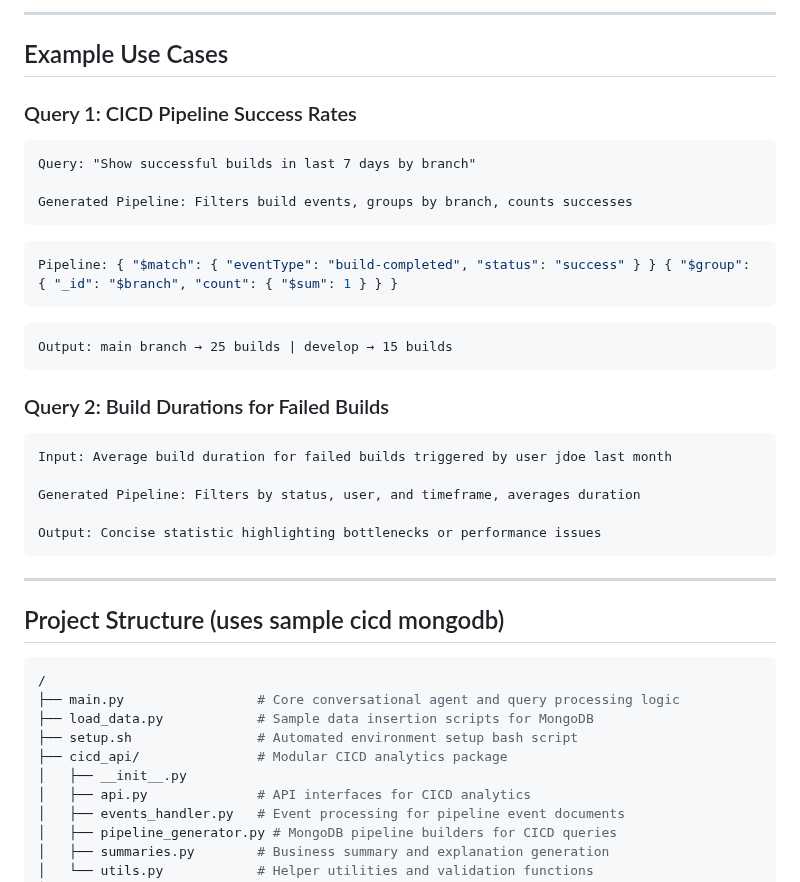
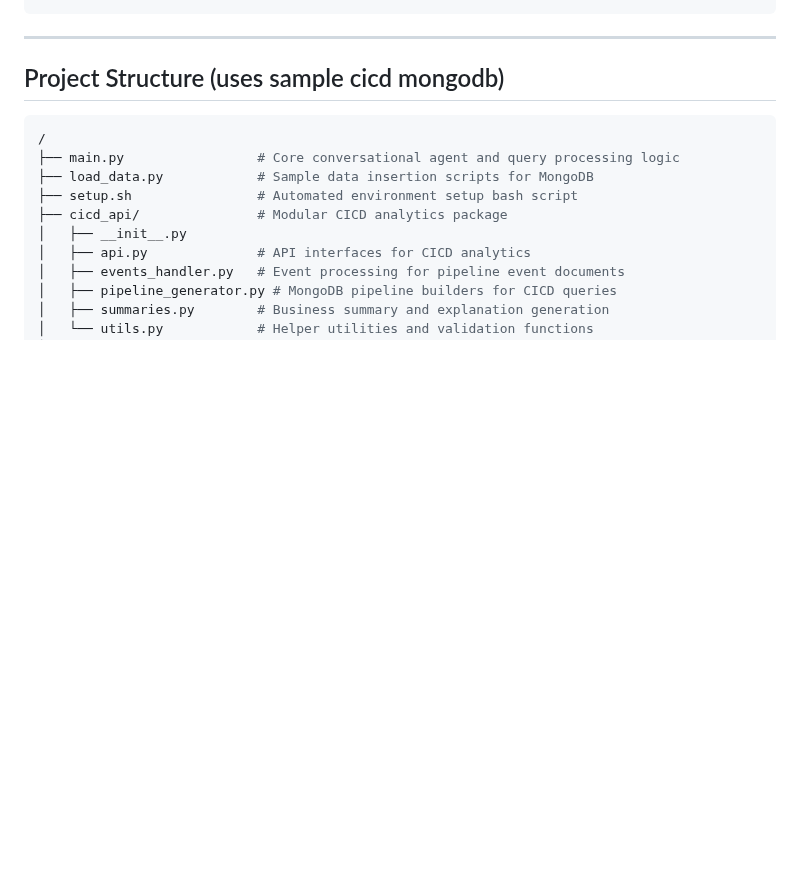
Before and after one commit to firmsoil/anviksha, a Markdown page: README.md, the part around one of its changes. Rendered like a GitHub page; blank space fills up the shorter version.

````diff
--- a/README.md
+++ b/README.md
@@ -86,26 +121,4 @@ to get the JSON response like
 ```
-
----
-
-## Example Use Cases
-
-### Query 1: CICD Pipeline Success Rates
-
-    Query: "Show successful builds in last 7 days by branch"
-
-    Generated Pipeline: Filters build events, groups by branch, counts successes
-  ```bash
-  Pipeline: { "$match": { "eventType": "build-completed", "status": "success" } } { "$group": { "_id": "$branch", "count": { "$sum": 1 } } }
-  ```
-    Output: main branch → 25 builds | develop → 15 builds
-
-### Query 2: Build Durations for Failed Builds
-
-    Input: Average build duration for failed builds triggered by user jdoe last month
-
-    Generated Pipeline: Filters by status, user, and timeframe, averages duration
-
-    Output: Concise statistic highlighting bottlenecks or performance issues
 
 ---
 
````
Also changed, not shown: other parts of README.md (+56 -21 lines).
